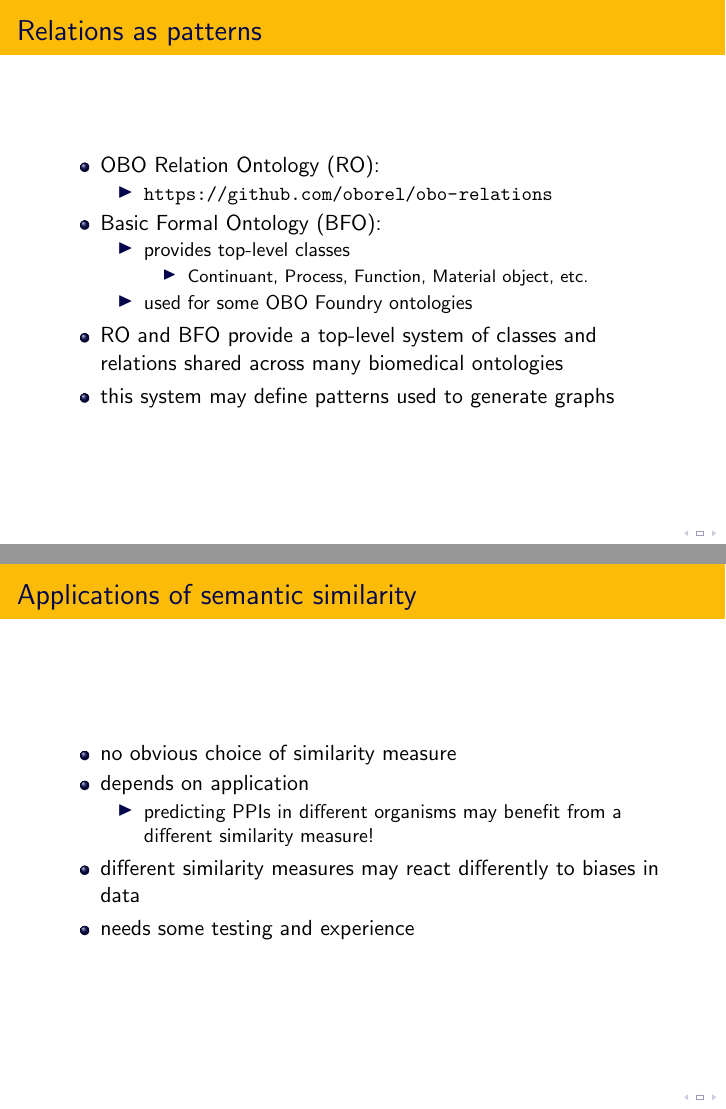
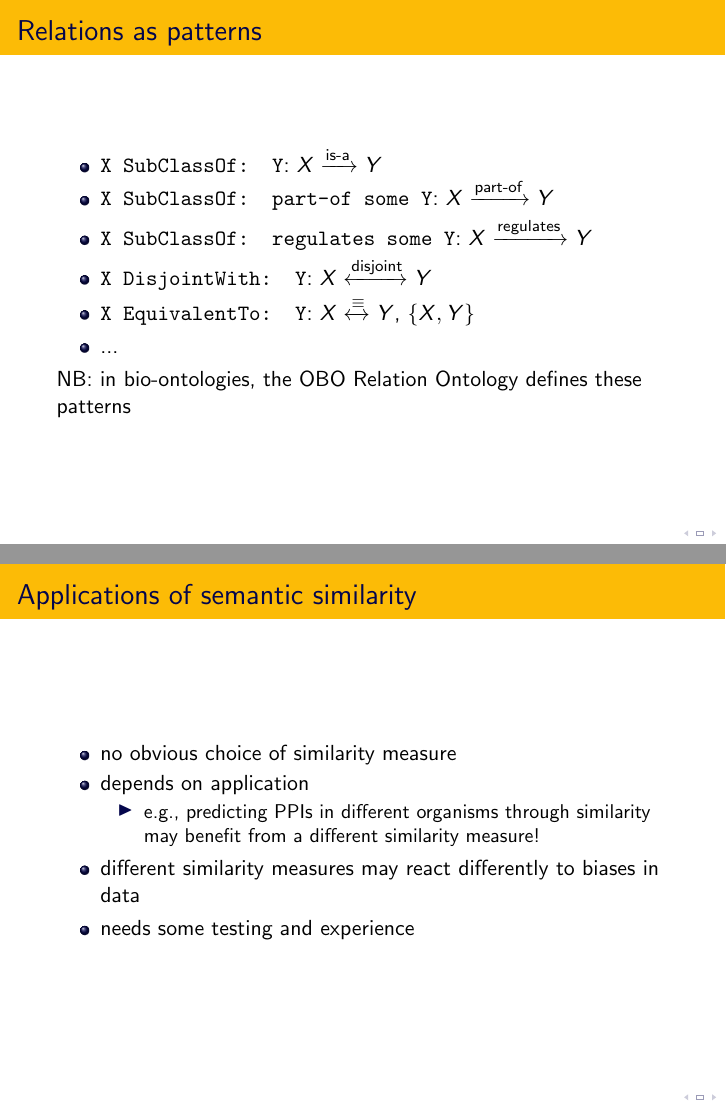
Before and after one commit to bio-ontology-research-group/ontology-tutorial, LaTeX slides (slides/jowo-2019-part1.tex): pages 24 and 71 of 89 before the commit and pages 24 and 70 of 88 after it, joined at a grey line. Compiled offline with pdfLaTeX.

Commit message:
more changes to p1

```diff
--- a/slides/jowo-2019-part1.tex
+++ b/slides/jowo-2019-part1.tex
@@ -512,26 +512,26 @@
   \centerline{\includegraphics[height=.8\textheight]{plant-ontology-sample.png}}
 \end{frame}
 
-\begin{frame}
-  \frametitle{Relations as patterns}
-  \begin{itemize}
-  \item OBO Relation Ontology (RO):
-    \begin{itemize}
-    \item \url{https://github.com/oborel/obo-relations}
-    \end{itemize}
-  \item Basic Formal Ontology (BFO):
-    \begin{itemize}
-    \item provides top-level classes
-      \begin{itemize}
-      \item Continuant, Process, Function, Material object, etc.
-      \end{itemize}
-    \item used for some OBO Foundry ontologies
-    \end{itemize}
-  \item RO and BFO provide a top-level system of classes and relations
-    shared across many biomedical ontologies
-  \item this system may define patterns used to generate graphs
-  \end{itemize}
-\end{frame}
+% \begin{frame}
+%   \frametitle{Relations as patterns}
+%   \begin{itemize}
+%   \item OBO Relation Ontology (RO):
+%     \begin{itemize}
+%     \item \url{https://github.com/oborel/obo-relations}
+%     \end{itemize}
+%   \item Basic Formal Ontology (BFO):
+%     \begin{itemize}
+%     \item provides top-level classes
+%       \begin{itemize}
+%       \item Continuant, Process, Function, Material object, etc.
+%       \end{itemize}
+%     \item used for some OBO Foundry ontologies
+%     \end{itemize}
+%   \item RO and BFO provide a top-level system of classes and relations
+%     shared across many biomedical ontologies
+%   \item this system may define patterns used to generate graphs
+%   \end{itemize}
+% \end{frame}
 
 \begin{frame}
   \frametitle{Relations as patterns}
@@ -544,6 +544,8 @@
     $\{X,Y\}$
   \item ...
   \end{itemize}
+  NB: in bio-ontologies, the OBO Relation Ontology defines these
+  patterns
 \end{frame}
 
 \begin{frame}
@@ -1342,8 +1346,8 @@
   \item no obvious choice of similarity measure
   \item depends on application
     \begin{itemize}
-    \item predicting PPIs in different organisms may benefit from a
-      different similarity measure!
+    \item e.g., predicting PPIs in different organisms through
+      similarity may benefit from a different similarity measure!
     \end{itemize}
   \item different similarity measures may react differently to biases
     in data
```
Also changed, not shown: slides/jowo-2019-part1.tex (28 more changed lines).
